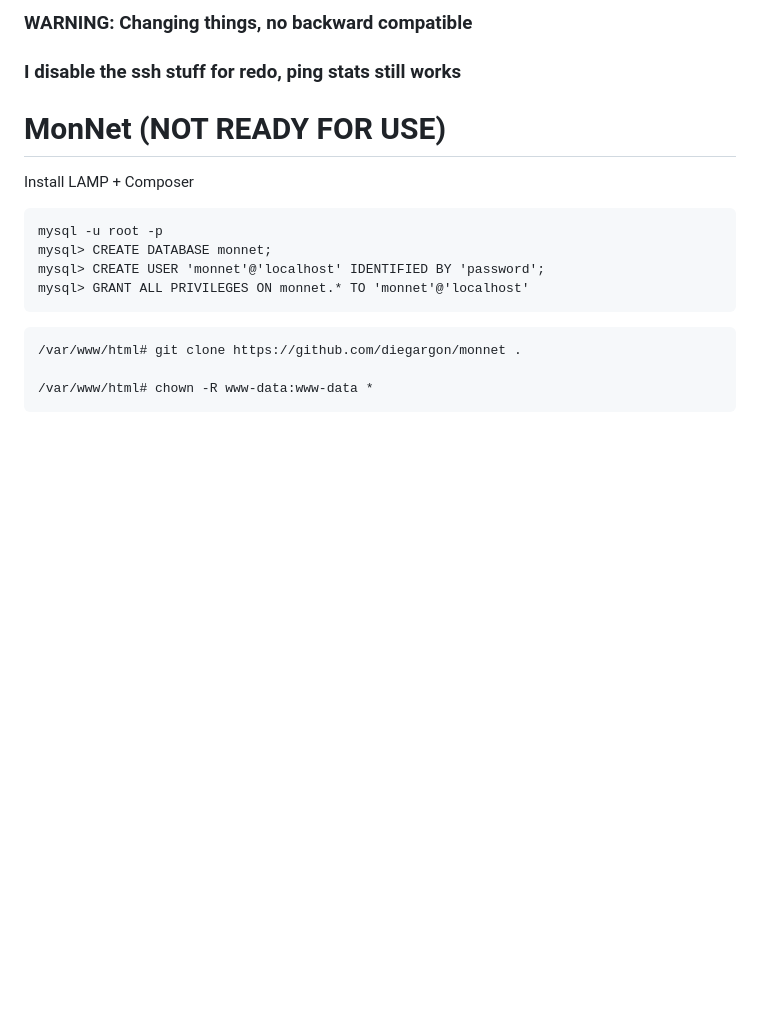
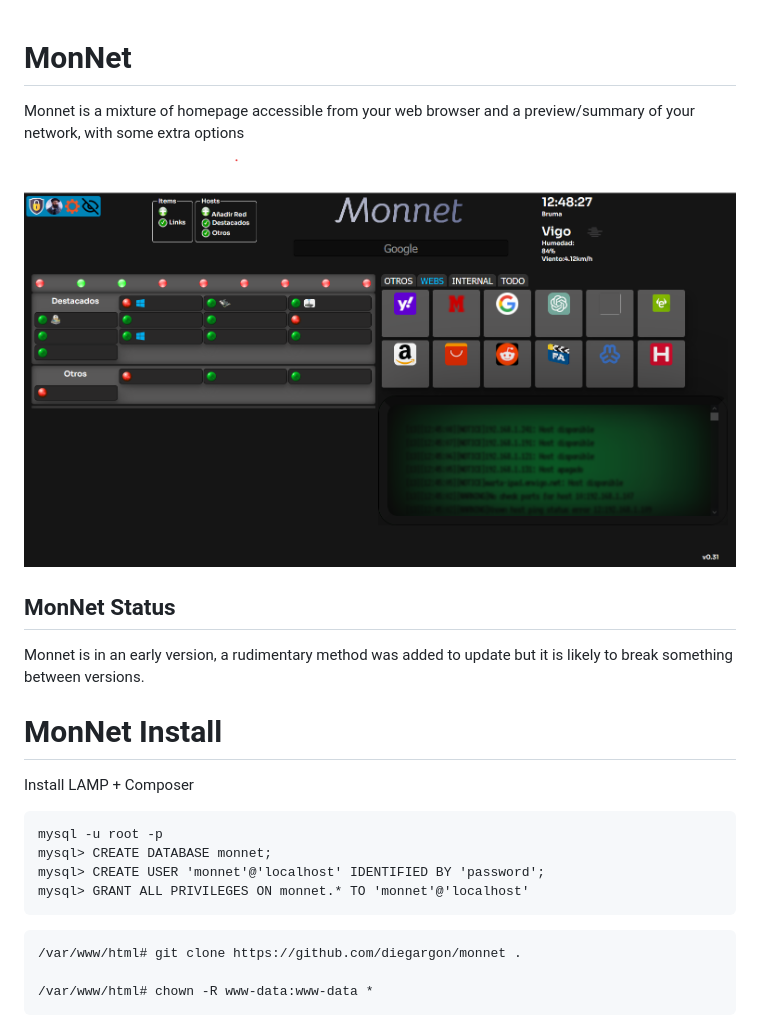
Before and after one commit to diegargon/monnet, a Markdown page: README.md, the part around the change. GitHub-like rendering; pictures changed too: monnet.png (added); blank space fills up the shorter version.

````diff
--- a/README.md
+++ b/README.md
@@ -1,7 +1,20 @@
-### WARNING: Changing things, no backward compatible
-### I disable the ssh stuff for redo, ping stats still works
+###
 
-# MonNet (NOT READY FOR USE)
+# MonNet
+
+Monnet is a mixture of homepage accessible from your web browser and a preview/summary of your network, with some extra options
+
+<p align="center">
+<img width="400" src="https://github.com/diegargon/monnet/blob/main/monnet.png?raw=true" width="100%">
+</p>
+
+## MonNet Status
+
+Monnet is in an early version, a rudimentary method was added to update but it is likely to break something between versions.
+
+
+
+# MonNet Install
 Install LAMP + Composer
 
 ```
````
Also changed, not shown: 5 other files.
